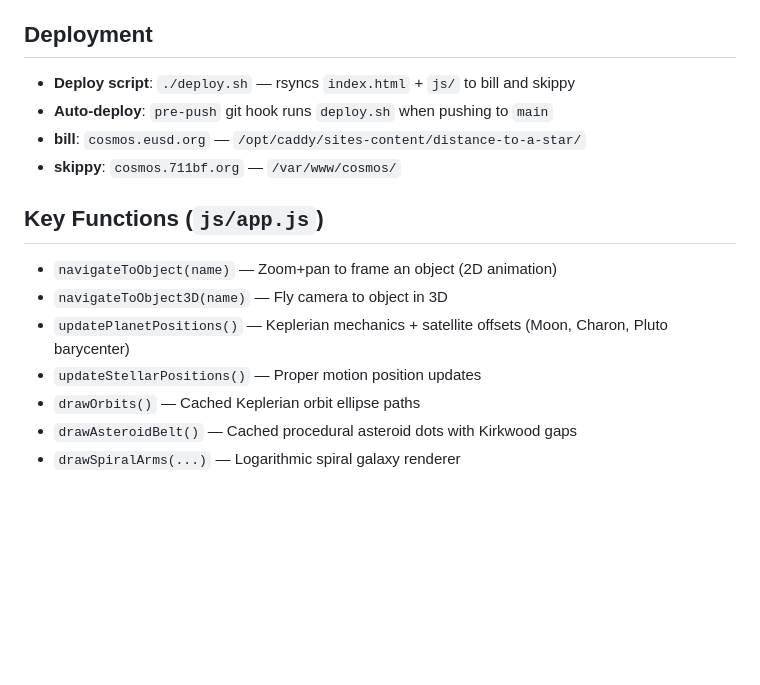
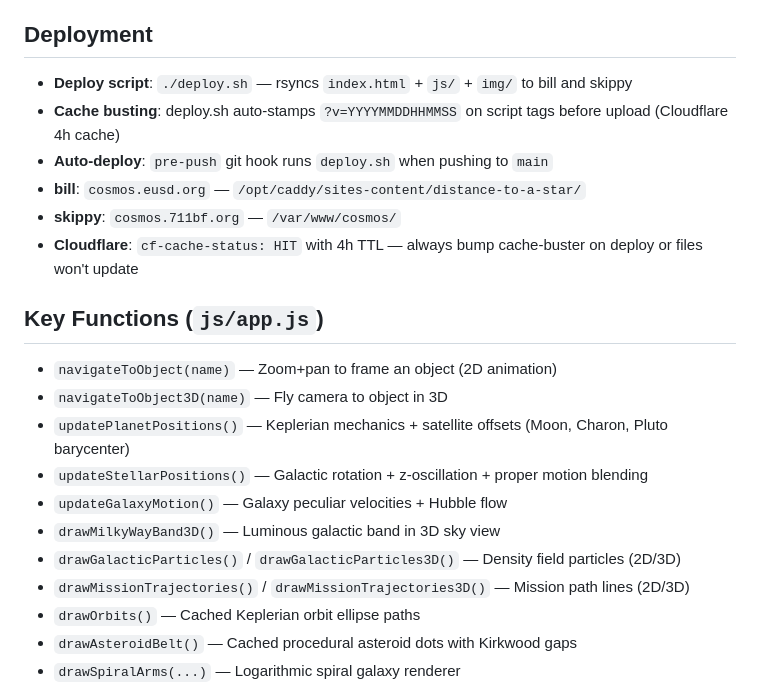
Before and after one commit to josh-stephens/distance-to-a-star, a Markdown page: CLAUDE.md, the part around one of its changes. Drawn GitHub-style; blank space fills up the shorter version.

```diff
--- a/CLAUDE.md
+++ b/CLAUDE.md
@@ -129,16 +171,22 @@ After changes, verify at each zoom preset:
 6. Great Attractor — cosmic filaments, voids, galaxy clusters visible, no objects popping out at max zoom
 
 ## Deployment
-- **Deploy script**: `./deploy.sh` — rsyncs `index.html` + `js/` to bill and skippy
+- **Deploy script**: `./deploy.sh` — rsyncs `index.html` + `js/` + `img/` to bill and skippy
+- **Cache busting**: deploy.sh auto-stamps `?v=YYYYMMDDHHMMSS` on script tags before upload (Cloudflare 4h cache)
 - **Auto-deploy**: `pre-push` git hook runs `deploy.sh` when pushing to `main`
 - **bill**: `cosmos.eusd.org` — `/opt/caddy/sites-content/distance-to-a-star/`
 - **skippy**: `cosmos.711bf.org` — `/var/www/cosmos/`
+- **Cloudflare**: `cf-cache-status: HIT` with 4h TTL — always bump cache-buster on deploy or files won't update
 
 ## Key Functions (`js/app.js`)
 - `navigateToObject(name)` — Zoom+pan to frame an object (2D animation)
 - `navigateToObject3D(name)` — Fly camera to object in 3D
 - `updatePlanetPositions()` — Keplerian mechanics + satellite offsets (Moon, Charon, Pluto barycenter)
-- `updateStellarPositions()` — Proper motion position updates
+- `updateStellarPositions()` — Galactic rotation + z-oscillation + proper motion blending
+- `updateGalaxyMotion()` — Galaxy peculiar velocities + Hubble flow
+- `drawMilkyWayBand3D()` — Luminous galactic band in 3D sky view
+- `drawGalacticParticles()` / `drawGalacticParticles3D()` — Density field particles (2D/3D)
+- `drawMissionTrajectories()` / `drawMissionTrajectories3D()` — Mission path lines (2D/3D)
 - `drawOrbits()` — Cached Keplerian orbit ellipse paths
 - `drawAsteroidBelt()` — Cached procedural asteroid dots with Kirkwood gaps
 - `drawSpiralArms(...)` — Logarithmic spiral galaxy renderer
```
Also changed, not shown: other parts of CLAUDE.md (+47 -5 lines).
